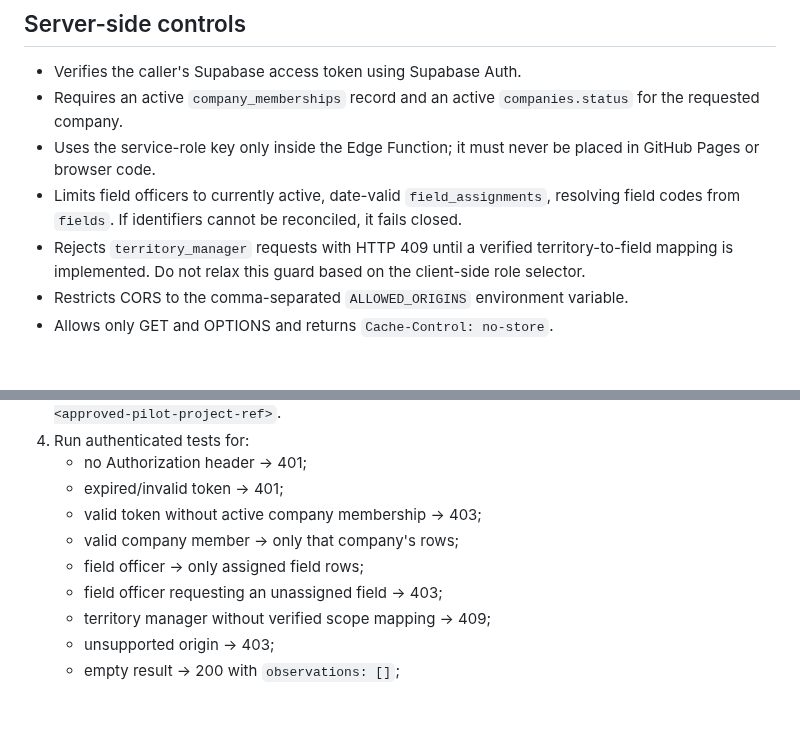
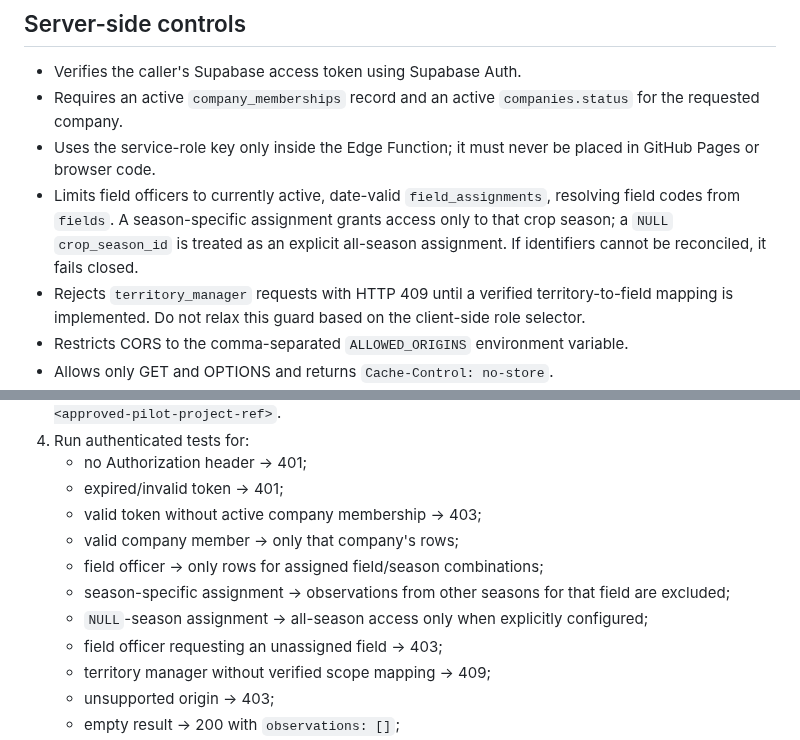
Before and after one commit to rajavadlamani-png/seed-production-intelligence-platform, a Markdown page: docs/SATELLITE_OBSERVATIONS_API_DEPLOYMENT.md, 2 parts joined by grey strips. Drawn GitHub-style; blank space fills up the shorter version.

Commit message:
Document season-scoped satellite API authorization

```diff
--- a/docs/SATELLITE_OBSERVATIONS_API_DEPLOYMENT.md
+++ b/docs/SATELLITE_OBSERVATIONS_API_DEPLOYMENT.md
@@ -44,7 +44,7 @@ The actual observation rows come only from `public.seed_satellite_observations`.
 - Verifies the caller's Supabase access token using Supabase Auth.
 - Requires an active `company_memberships` record and an active `companies.status` for the requested company.
 - Uses the service-role key only inside the Edge Function; it must never be placed in GitHub Pages or browser code.
-- Limits field officers to currently active, date-valid `field_assignments`, resolving field codes from `fields`. If identifiers cannot be reconciled, it fails closed.
+- Limits field officers to currently active, date-valid `field_assignments`, resolving field codes from `fields`. A season-specific assignment grants access only to that crop season; a `NULL` `crop_season_id` is treated as an explicit all-season assignment. If identifiers cannot be reconciled, it fails closed.
 - Rejects `territory_manager` requests with HTTP 409 until a verified territory-to-field mapping is implemented. Do not relax this guard based on the client-side role selector.
 - Restricts CORS to the comma-separated `ALLOWED_ORIGINS` environment variable.
 - Allows only GET and OPTIONS and returns `Cache-Control: no-store`.
@@ -72,7 +72,9 @@ From a trusted development environment with the Supabase CLI authenticated to th
    - expired/invalid token → 401;
    - valid token without active company membership → 403;
    - valid company member → only that company's rows;
-   - field officer → only assigned field rows;
+   - field officer → only rows for assigned field/season combinations;
+   - season-specific assignment → observations from other seasons for that field are excluded;
+   - `NULL`-season assignment → all-season access only when explicitly configured;
    - field officer requesting an unassigned field → 403;
    - territory manager without verified scope mapping → 409;
    - unsupported origin → 403;
```
